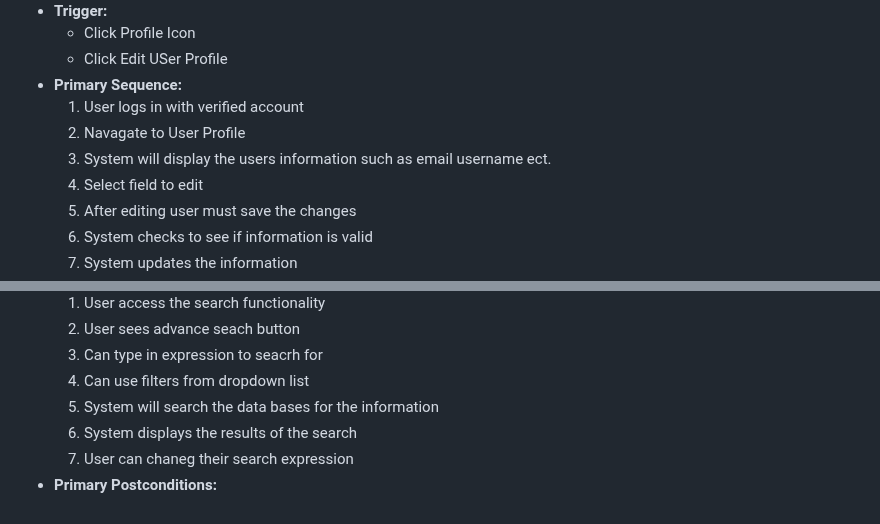
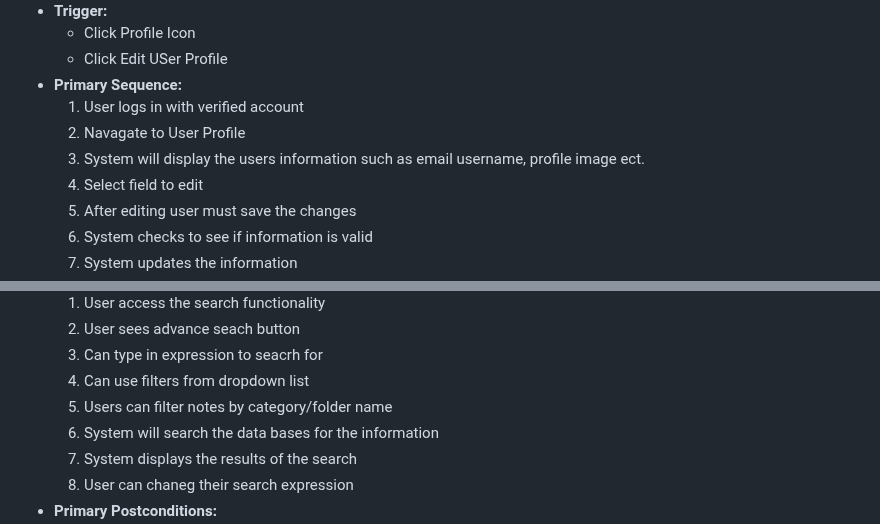
Before and after one commit to a3has/team10App, a Markdown page: requirements.md, 2 parts joined by grey strips. Drawn GitHub-style.

Commit message:
edited requirments

```diff
--- a/requirements.md
+++ b/requirements.md
@@ -67,7 +67,7 @@ Sketch for login here
 - **Primary Sequence:**
   1. User logs in with verified account
   2. Navagate to User Profile
-  3. System will display the users information such as email username ect.
+  3. System will display the users information such as email username, profile image ect.
   4. Select field to edit
   5. After editing user must save the changes
   6. System checks to see if information is valid
@@ -250,6 +250,7 @@ Sketch for text formatting support here
   2. User sees advance seach button
   3. Can type in expression to seacrh for
   4. Can use filters from dropdown list
+  5. Users can filter notes by category/folder name
   5. System will search the data bases for the information
   6. System displays the results of the search
   7. User can chaneg their search expression
```
